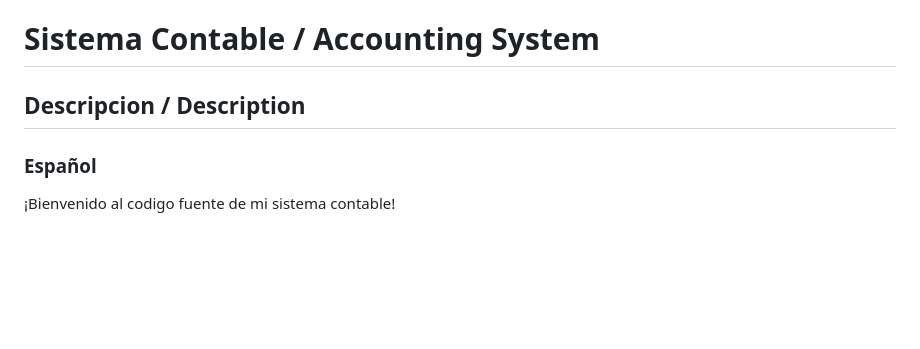
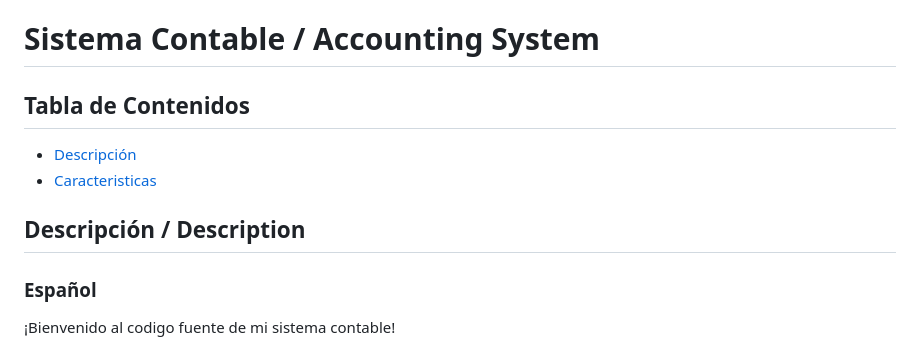
Before and after one commit to Ralejandro67/Accounting_System, a Markdown page: README.md, the part around the change. Rendered like a GitHub page; blank space fills up the shorter version.

```diff
--- a/README.md
+++ b/README.md
@@ -1,5 +1,11 @@
 # Sistema Contable / Accounting System
-## Descripcion / Description
+
+## Tabla de Contenidos
+
+- [Descripción](#Descripción/Description)
+- [Caracteristicas](#Caracteristicas)
+
+## Descripción / Description
 ### Español
 ¡Bienvenido al codigo fuente de mi sistema contable!
 
```
